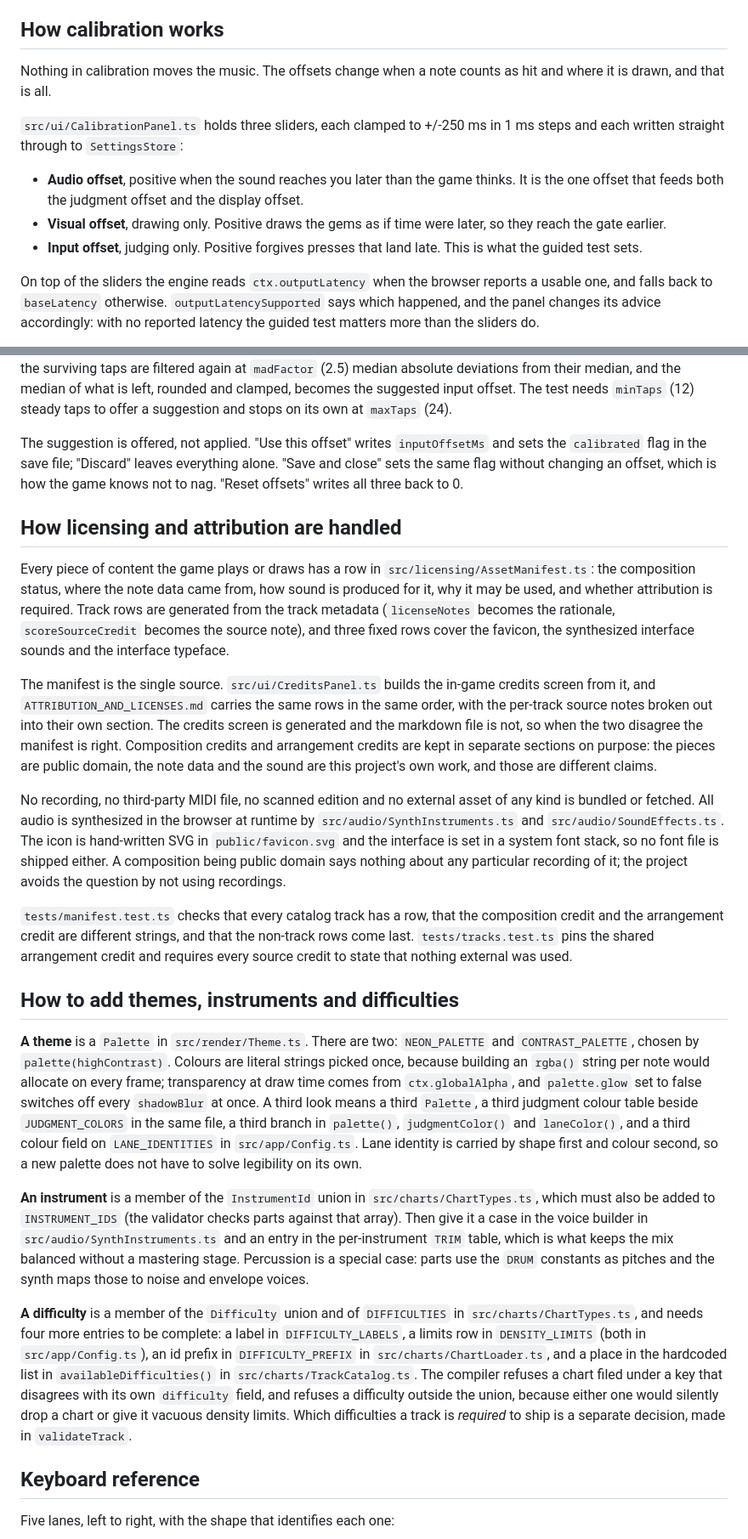
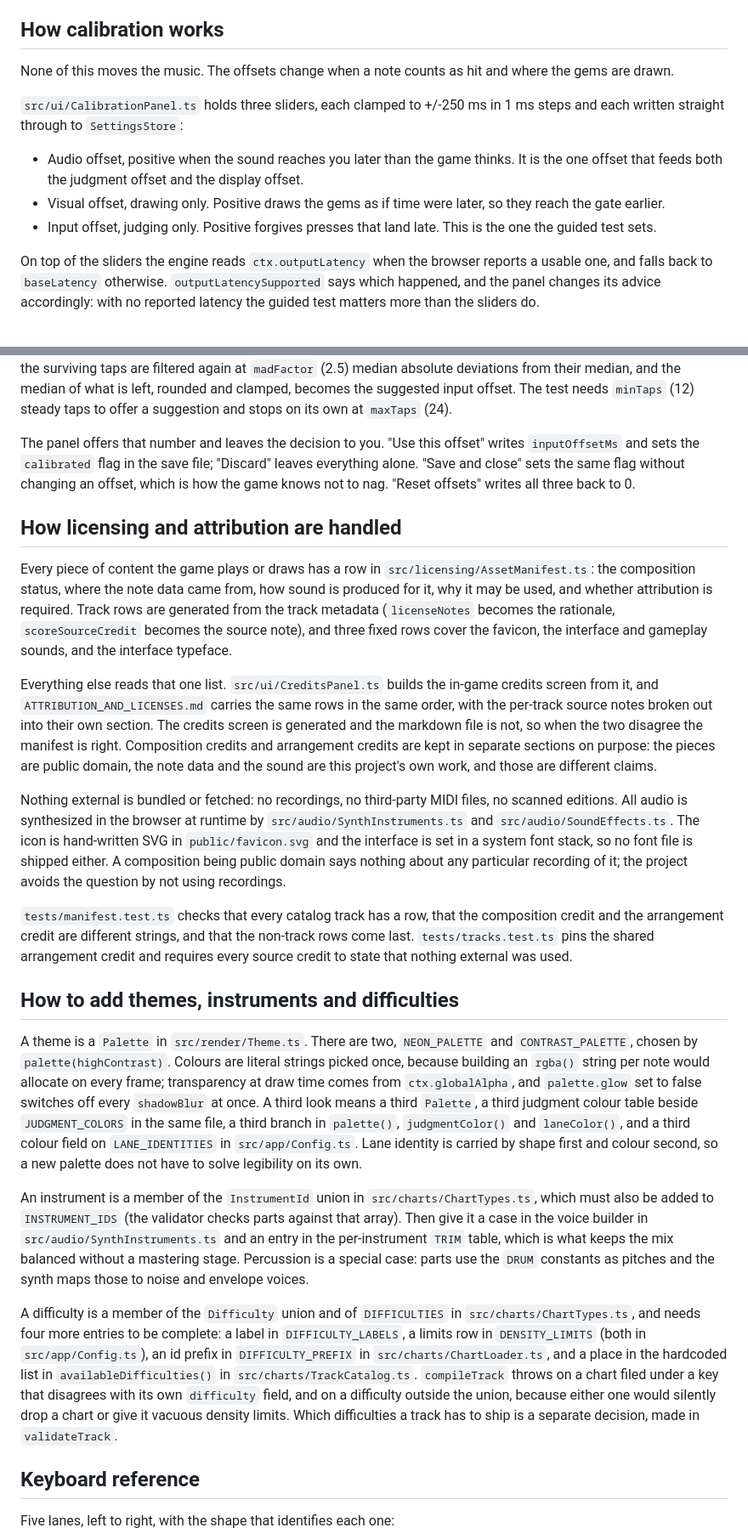
Before and after one commit to naltinbas/VirtuosoCircuit, a Markdown page: README.md, 2 parts joined by grey strips. Shown at 85% size. GitHub-like rendering.

```diff
--- a/README.md
+++ b/README.md
@@ -183,13 +183,13 @@ In a debug build, F3 then "Chart editor" opens `src/ui/ChartEditor.ts`, which li
 
 ## How calibration works
 
-Nothing in calibration moves the music. The offsets change when a note counts as hit and where it is drawn, and that is all.
+None of this moves the music. The offsets change when a note counts as hit and where the gems are drawn.
 
 `src/ui/CalibrationPanel.ts` holds three sliders, each clamped to +/-250 ms in 1 ms steps and each written straight through to `SettingsStore`:
 
-- **Audio offset**, positive when the sound reaches you later than the game thinks. It is the one offset that feeds both the judgment offset and the display offset.
-- **Visual offset**, drawing only. Positive draws the gems as if time were later, so they reach the gate earlier.
-- **Input offset**, judging only. Positive forgives presses that land late. This is what the guided test sets.
+- Audio offset, positive when the sound reaches you later than the game thinks. It is the one offset that feeds both the judgment offset and the display offset.
+- Visual offset, drawing only. Positive draws the gems as if time were later, so they reach the gate earlier.
+- Input offset, judging only. Positive forgives presses that land late. This is the one the guided test sets.
 
 On top of the sliders the engine reads `ctx.outputLatency` when the browser reports a usable one, and falls back to `baseLatency` otherwise. `outputLatencySupported` says which happened, and the panel changes its advice accordingly: with no reported latency the guided test matters more than the sliders do.
 
@@ -197,25 +197,25 @@ The panel runs its own metronome at `GUIDED_CALIBRATION.bpm` (100), scheduled wi
 
 The guided test measures how late your presses land. `src/audio/CalibrationManager.ts` is pure: it takes audio timestamps and returns numbers. Each tap has the output latency subtracted (you react to what you hear, and that lags the clock), is measured against the nearest beat, and is thrown out on the spot if it is more than `rejectBeyondMs` (180 ms) away. No user offset is applied during the measurement, since finding one is the point. When the test ends, the surviving taps are filtered again at `madFactor` (2.5) median absolute deviations from their median, and the median of what is left, rounded and clamped, becomes the suggested input offset. The test needs `minTaps` (12) steady taps to offer a suggestion and stops on its own at `maxTaps` (24).
 
-The suggestion is offered, not applied. "Use this offset" writes `inputOffsetMs` and sets the `calibrated` flag in the save file; "Discard" leaves everything alone. "Save and close" sets the same flag without changing an offset, which is how the game knows not to nag. "Reset offsets" writes all three back to 0.
+The panel offers that number and leaves the decision to you. "Use this offset" writes `inputOffsetMs` and sets the `calibrated` flag in the save file; "Discard" leaves everything alone. "Save and close" sets the same flag without changing an offset, which is how the game knows not to nag. "Reset offsets" writes all three back to 0.
 
 ## How licensing and attribution are handled
 
-Every piece of content the game plays or draws has a row in `src/licensing/AssetManifest.ts`: the composition status, where the note data came from, how sound is produced for it, why it may be used, and whether attribution is required. Track rows are generated from the track metadata (`licenseNotes` becomes the rationale, `scoreSourceCredit` becomes the source note), and three fixed rows cover the favicon, the synthesized interface sounds and the interface typeface.
+Every piece of content the game plays or draws has a row in `src/licensing/AssetManifest.ts`: the composition status, where the note data came from, how sound is produced for it, why it may be used, and whether attribution is required. Track rows are generated from the track metadata (`licenseNotes` becomes the rationale, `scoreSourceCredit` becomes the source note), and three fixed rows cover the favicon, the interface and gameplay sounds, and the interface typeface.
 
-The manifest is the single source. `src/ui/CreditsPanel.ts` builds the in-game credits screen from it, and `ATTRIBUTION_AND_LICENSES.md` carries the same rows in the same order, with the per-track source notes broken out into their own section. The credits screen is generated and the markdown file is not, so when the two disagree the manifest is right. Composition credits and arrangement credits are kept in separate sections on purpose: the pieces are public domain, the note data and the sound are this project's own work, and those are different claims.
+Everything else reads that one list. `src/ui/CreditsPanel.ts` builds the in-game credits screen from it, and `ATTRIBUTION_AND_LICENSES.md` carries the same rows in the same order, with the per-track source notes broken out into their own section. The credits screen is generated and the markdown file is not, so when the two disagree the manifest is right. Composition credits and arrangement credits are kept in separate sections on purpose: the pieces are public domain, the note data and the sound are this project's own work, and those are different claims.
 
-No recording, no third-party MIDI file, no scanned edition and no external asset of any kind is bundled or fetched. All audio is synthesized in the browser at runtime by `src/audio/SynthInstruments.ts` and `src/audio/SoundEffects.ts`. The icon is hand-written SVG in `public/favicon.svg` and the interface is set in a system font stack, so no font file is shipped either. A composition being public domain says nothing about any particular recording of it; the project avoids the question by not using recordings.
+Nothing external is bundled or fetched: no recordings, no third-party MIDI files, no scanned editions. All audio is synthesized in the browser at runtime by `src/audio/SynthInstruments.ts` and `src/audio/SoundEffects.ts`. The icon is hand-written SVG in `public/favicon.svg` and the interface is set in a system font stack, so no font file is shipped either. A composition being public domain says nothing about any particular recording of it; the project avoids the question by not using recordings.
 
 `tests/manifest.test.ts` checks that every catalog track has a row, that the composition credit and the arrangement credit are different strings, and that the non-track rows come last. `tests/tracks.test.ts` pins the shared arrangement credit and requires every source credit to state that nothing external was used.
 
 ## How to add themes, instruments and difficulties
 
-**A theme** is a `Palette` in `src/render/Theme.ts`. There are two: `NEON_PALETTE` and `CONTRAST_PALETTE`, chosen by `palette(highContrast)`. Colours are literal strings picked once, because building an `rgba()` string per note would allocate on every frame; transparency at draw time comes from `ctx.globalAlpha`, and `palette.glow` set to false switches off every `shadowBlur` at once. A third look means a third `Palette`, a third judgment colour table beside `JUDGMENT_COLORS` in the same file, a third branch in `palette()`, `judgmentColor()` and `laneColor()`, and a third colour field on `LANE_IDENTITIES` in `src/app/Config.ts`. Lane identity is carried by shape first and colour second, so a new palette does not have to solve legibility on its own.
+A theme is a `Palette` in `src/render/Theme.ts`. There are two, `NEON_PALETTE` and `CONTRAST_PALETTE`, chosen by `palette(highContrast)`. Colours are literal strings picked once, because building an `rgba()` string per note would allocate on every frame; transparency at draw time comes from `ctx.globalAlpha`, and `palette.glow` set to false switches off every `shadowBlur` at once. A third look means a third `Palette`, a third judgment colour table beside `JUDGMENT_COLORS` in the same file, a third branch in `palette()`, `judgmentColor()` and `laneColor()`, and a third colour field on `LANE_IDENTITIES` in `src/app/Config.ts`. Lane identity is carried by shape first and colour second, so a new palette does not have to solve legibility on its own.
 
-**An instrument** is a member of the `InstrumentId` union in `src/charts/ChartTypes.ts`, which must also be added to `INSTRUMENT_IDS` (the validator checks parts against that array). Then give it a case in the voice builder in `src/audio/SynthInstruments.ts` and an entry in the per-instrument `TRIM` table, which is what keeps the mix balanced without a mastering stage. Percussion is a special case: parts use the `DRUM` constants as pitches and the synth maps those to noise and envelope voices.
+An instrument is a member of the `InstrumentId` union in `src/charts/ChartTypes.ts`, which must also be added to `INSTRUMENT_IDS` (the validator checks parts against that array). Then give it a case in the voice builder in `src/audio/SynthInstruments.ts` and an entry in the per-instrument `TRIM` table, which is what keeps the mix balanced without a mastering stage. Percussion is a special case: parts use the `DRUM` constants as pitches and the synth maps those to noise and envelope voices.
 
-**A difficulty** is a member of the `Difficulty` union and of `DIFFICULTIES` in `src/charts/ChartTypes.ts`, and needs four more entries to be complete: a label in `DIFFICULTY_LABELS`, a limits row in `DENSITY_LIMITS` (both in `src/app/Config.ts`), an id prefix in `DIFFICULTY_PREFIX` in `src/charts/ChartLoader.ts`, and a place in the hardcoded list in `availableDifficulties()` in `src/charts/TrackCatalog.ts`. The compiler refuses a chart filed under a key that disagrees with its own `difficulty` field, and refuses a difficulty outside the union, because either one would silently drop a chart or give it vacuous density limits. Which difficulties a track is *required* to ship is a separate decision, made in `validateTrack`.
+A difficulty is a member of the `Difficulty` union and of `DIFFICULTIES` in `src/charts/ChartTypes.ts`, and needs four more entries to be complete: a label in `DIFFICULTY_LABELS`, a limits row in `DENSITY_LIMITS` (both in `src/app/Config.ts`), an id prefix in `DIFFICULTY_PREFIX` in `src/charts/ChartLoader.ts`, and a place in the hardcoded list in `availableDifficulties()` in `src/charts/TrackCatalog.ts`. `compileTrack` throws on a chart filed under a key that disagrees with its own `difficulty` field, and on a difficulty outside the union, because either one would silently drop a chart or give it vacuous density limits. Which difficulties a track has to ship is a separate decision, made in `validateTrack`.
 
 ## Keyboard reference
 
```
Also changed, not shown: other parts of README.md (+22 -22 lines).
